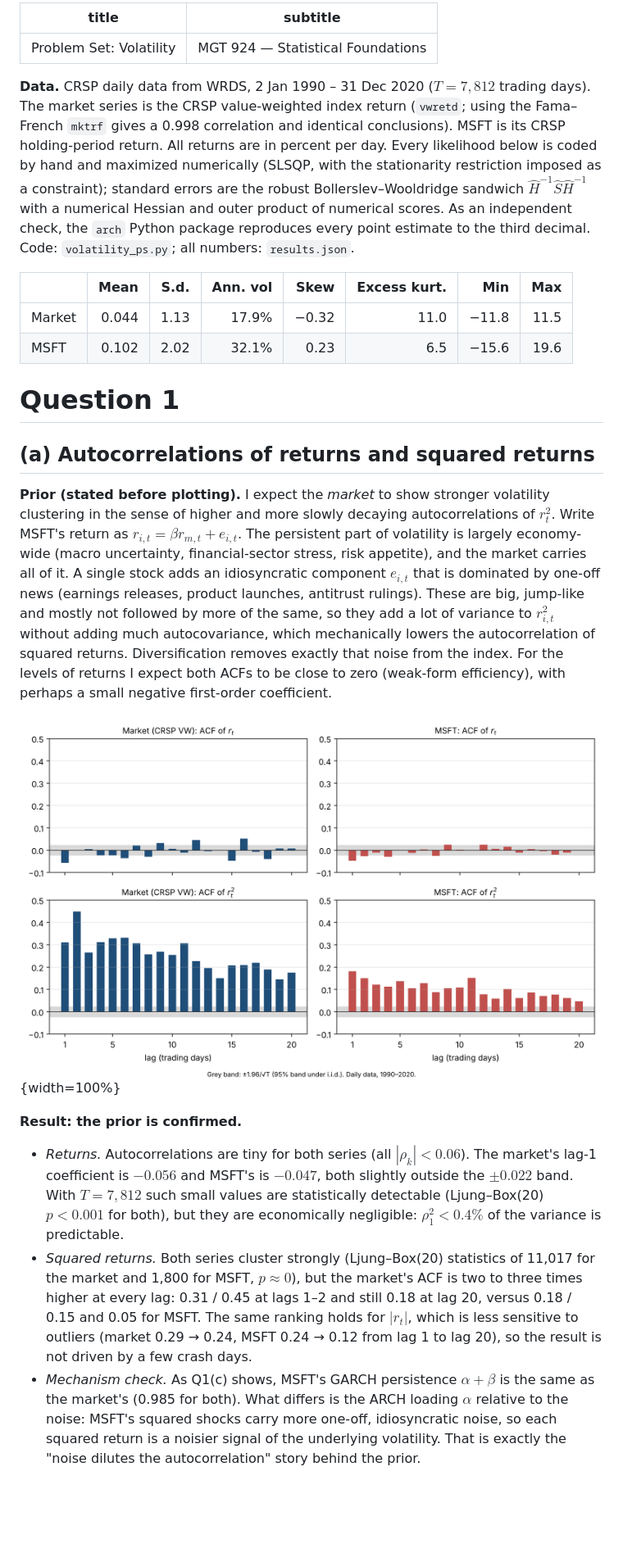
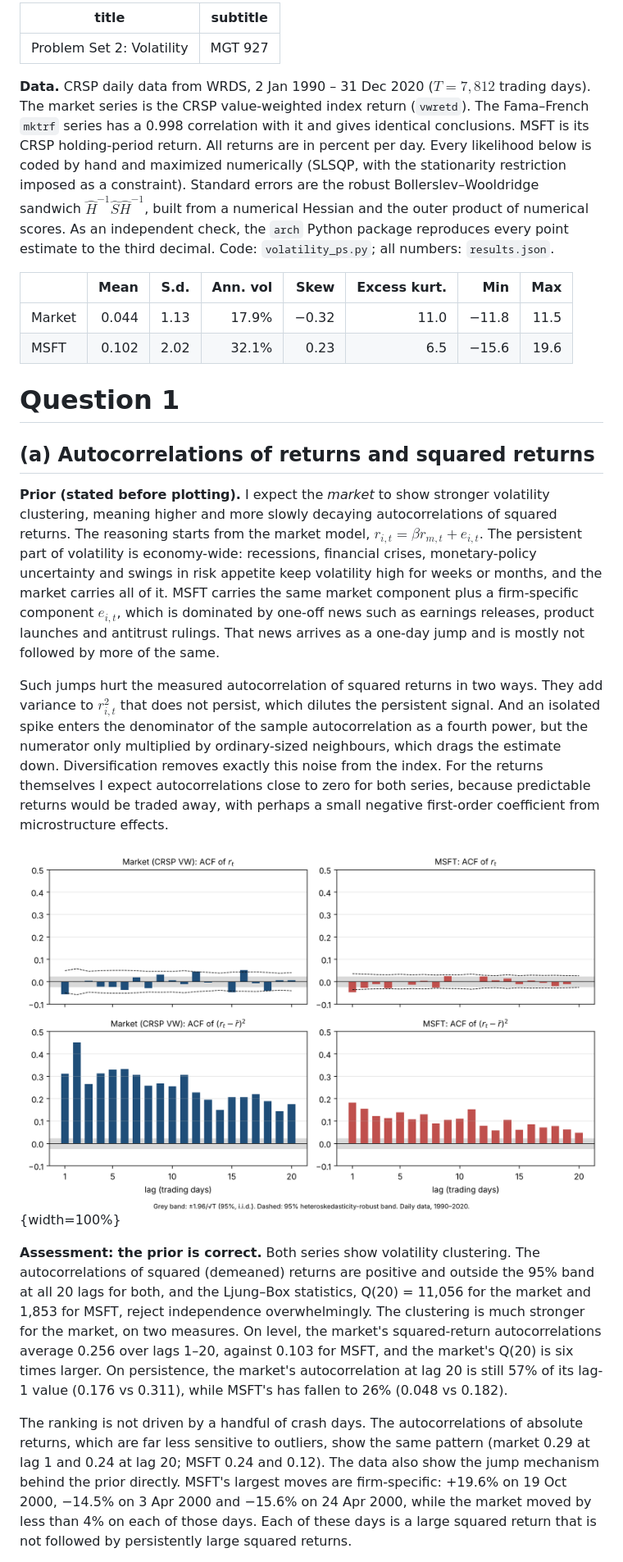
Before and after one commit to Cindy77wang/main, a Markdown page: ps_volatility/report.md, the part around one of its changes. Shown at 82% size. GitHub-like rendering; pictures changed too: ps_volatility/figures/acf.png; blank space fills up the shorter version.

```diff
--- a/ps_volatility/report.md
+++ b/ps_volatility/report.md
@@ -1,17 +1,17 @@
 ---
-title: "Problem Set: Volatility"
-subtitle: "MGT 924 — Statistical Foundations"
+title: "Problem Set 2: Volatility"
+subtitle: "MGT 927"
 ---
 
 **Data.** CRSP daily data from WRDS, 2 Jan 1990 – 31 Dec 2020 ($T = 7{,}812$ trading days).
-The market series is the CRSP value-weighted index return (`vwretd`; using the Fama–French
-`mktrf` gives a 0.998 correlation and identical conclusions). MSFT is its CRSP holding-period
-return. All returns are in percent per day. Every likelihood below is coded by hand and
-maximized numerically (SLSQP, with the stationarity restriction imposed as a constraint);
-standard errors are the robust Bollerslev–Wooldridge sandwich $\hat H^{-1}\hat S\hat H^{-1}$
-with a numerical Hessian and outer product of numerical scores. As an independent check, the
-`arch` Python package reproduces every point estimate to the third decimal. Code:
-`volatility_ps.py`; all numbers: `results.json`.
+The market series is the CRSP value-weighted index return (`vwretd`). The Fama–French `mktrf`
+series has a 0.998 correlation with it and gives identical conclusions. MSFT is its CRSP
+holding-period return. All returns are in percent per day. Every likelihood below is coded by
+hand and maximized numerically (SLSQP, with the stationarity restriction imposed as a
+constraint). Standard errors are the robust Bollerslev–Wooldridge sandwich
+$\hat H^{-1}\hat S\hat H^{-1}$, built from a numerical Hessian and the outer product of
+numerical scores. As an independent check, the `arch` Python package reproduces every point
+estimate to the third decimal. Code: `volatility_ps.py`; all numbers: `results.json`.
 
 | | Mean | S.d. | Ann. vol | Skew | Excess kurt. | Min | Max |
 |---|---:|---:|---:|---:|---:|---:|---:|
@@ -23,33 +23,39 @@ with a numerical Hessian and outer product of numerical scores. As an independen
 ## (a) Autocorrelations of returns and squared returns
 
 **Prior (stated before plotting).** I expect the *market* to show stronger volatility
-clustering in the sense of higher and more slowly decaying autocorrelations of $r_t^2$. Write
-MSFT's return as $r_{i,t} = \beta r_{m,t} + e_{i,t}$. The persistent part of volatility is
-largely economy-wide (macro uncertainty, financial-sector stress, risk appetite), and the
-market carries all of it. A single stock adds an idiosyncratic component $e_{i,t}$ that is
-dominated by one-off news (earnings releases, product launches, antitrust rulings). These
-are big, jump-like and mostly not followed by more of the same, so they add a lot of
-variance to $r_{i,t}^2$ without adding much autocovariance, which mechanically lowers the
-autocorrelation of squared returns. Diversification removes exactly that noise from the
-index. For the levels of returns I expect both ACFs to be close to zero (weak-form
-efficiency), with perhaps a small negative first-order coefficient.
+clustering, meaning higher and more slowly decaying autocorrelations of squared returns. The
+reasoning starts from the market model, $r_{i,t} = \beta r_{m,t} + e_{i,t}$. The persistent
+part of volatility is economy-wide: recessions, financial crises, monetary-policy uncertainty
+and swings in risk appetite keep volatility high for weeks or months, and the market carries
+all of it. MSFT carries the same market component plus a firm-specific component $e_{i,t}$,
+which is dominated by one-off news such as earnings releases, product launches and antitrust
+rulings. That news arrives as a one-day jump and is mostly not followed by more of the same.
 
-![Autocorrelations, lags 1–20](figures/acf.png){width=100%}
+Such jumps hurt the measured autocorrelation of squared returns in two ways. They add
+variance to $r_{i,t}^2$ that does not persist, which dilutes the persistent signal. And an
+isolated spike enters the denominator of the sample autocorrelation as a fourth power, but
+the numerator only multiplied by ordinary-sized neighbours, which drags the estimate down.
+Diversification removes exactly this noise from the index. For the returns themselves I
+expect autocorrelations close to zero for both series, because predictable returns would be
+traded away, with perhaps a small negative first-order coefficient from microstructure
+effects.
 
-**Result: the prior is confirmed.**
+![Autocorrelations at lags 1–20. The grey band is the i.i.d. 95% band ±1.96/√T; the dashed lines are the heteroskedasticity-robust 95% band.](figures/acf.png){width=100%}
 
-* *Returns.* Autocorrelations are tiny for both series (all $|\rho_k| < 0.06$). The market's
-  lag-1 coefficient is $-0.056$ and MSFT's is $-0.047$, both slightly outside the $\pm 0.022$
-  band. With $T = 7{,}812$ such small values are statistically detectable (Ljung–Box(20)
-  $p<0.001$ for both), but they are economically negligible: $\rho_1^2 < 0.4\%$ of the variance is predictable.
-* *Squared returns.* Both series cluster strongly (Ljung–Box(20) statistics of 11,017 for the
-  market and 1,800 for MSFT, $p \approx 0$), but the market's ACF is two to three times higher
-  at every lag: 0.31 / 0.45 at lags 1–2 and still 0.18 at lag 20, versus 0.18 / 0.15 and
-  0.05 for MSFT. The same ranking holds for $|r_t|$, which is less sensitive to outliers
-  (market 0.29 → 0.24, MSFT 0.24 → 0.12 from lag 1 to lag 20), so the result is not driven
-  by a few crash days.
-* *Mechanism check.* As Q1(c) shows, MSFT's GARCH persistence $\alpha+\beta$ is the same as the
-  market's (0.985 for both). What differs is the ARCH loading $\alpha$ relative to the
-  noise: MSFT's squared shocks carry more one-off, idiosyncratic noise, so each squared
-  return is a noisier signal of the underlying volatility. That is exactly the "noise
-  dilutes the autocorrelation" story behind the prior.
+**Assessment: the prior is correct.** Both series show volatility clustering. The
+autocorrelations of squared (demeaned) returns are positive and outside the 95% band at all
+20 lags for both, and the Ljung–Box statistics, Q(20) = 11,056 for the market and 1,853 for
+MSFT, reject independence overwhelmingly. The clustering is much stronger for the market,
+on two measures. On level, the market's squared-return autocorrelations average 0.256 over
+lags 1–20, against 0.103 for MSFT, and the market's Q(20) is six times larger. On
+persistence, the market's autocorrelation at lag 20 is still 57% of its lag-1 value
+(0.176 vs 0.311), while MSFT's has fallen to 26% (0.048 vs 0.182).
+
+The ranking is not driven by a handful of crash days. The autocorrelations of absolute
+returns, which are far less sensitive to outliers, show the same pattern (market 0.29 at
+lag 1 and 0.24 at lag 20; MSFT 0.24 and 0.12). The data also show the jump mechanism behind
+the prior directly. MSFT's largest moves are firm-specific: +19.6% on 19 Oct 2000, −14.5% on
+3 Apr 2000 and −15.6% on 24 Apr 2000, while the market moved by less than 4% on each of those
+days. Each of these days is a large squared return that is not followed by persistently large
+squared returns.
+
```
Also changed, not shown: other parts of ps_volatility/report.md (+174 -124 lines), ps_volatility/figures/acf_compare.png, ps_volatility/figures/msft_decomp.png, 4 other files.
